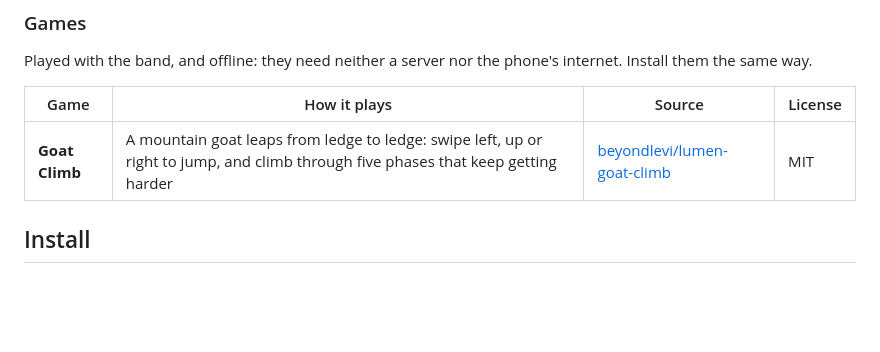
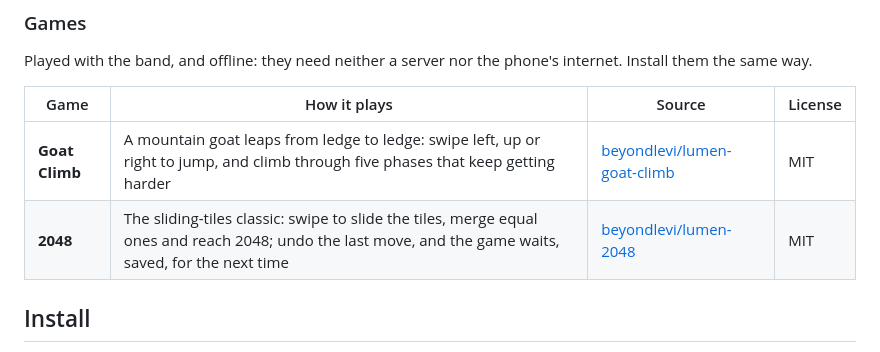
Before and after one commit to beyondlevi/rokid-lumen, a Markdown page: README.md, the part around the change. Rendered like a GitHub page; blank space fills up the shorter version.

Commit message:
README: 2048 in the Games section
Co-Authored-By: Volund OS <287815646+volundos[bot]@users.noreply.github.com>

```diff
--- a/README.md
+++ b/README.md
@@ -120,6 +120,7 @@ them the same way.
 | Game | How it plays | Source | License |
 | --- | --- | --- | --- |
 | **Goat Climb** | A mountain goat leaps from ledge to ledge: swipe left, up or right to jump, and climb through five phases that keep getting harder | [beyondlevi/lumen-goat-climb](https://github.com/beyondlevi/lumen-goat-climb) | MIT |
+| **2048** | The sliding-tiles classic: swipe to slide the tiles, merge equal ones and reach 2048; undo the last move, and the game waits, saved, for the next time | [beyondlevi/lumen-2048](https://github.com/beyondlevi/lumen-2048) | MIT |
 
 ## Install
 
```
